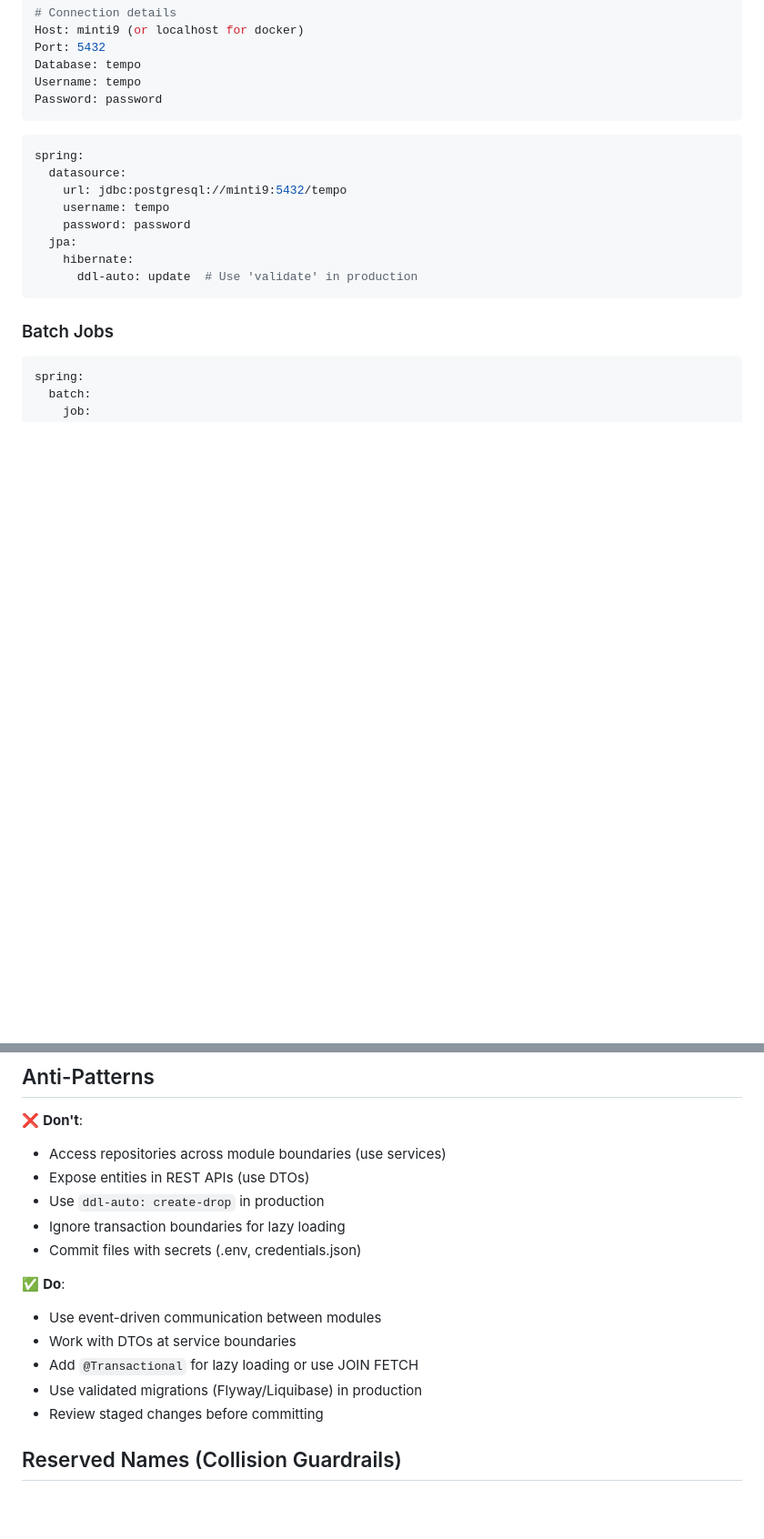
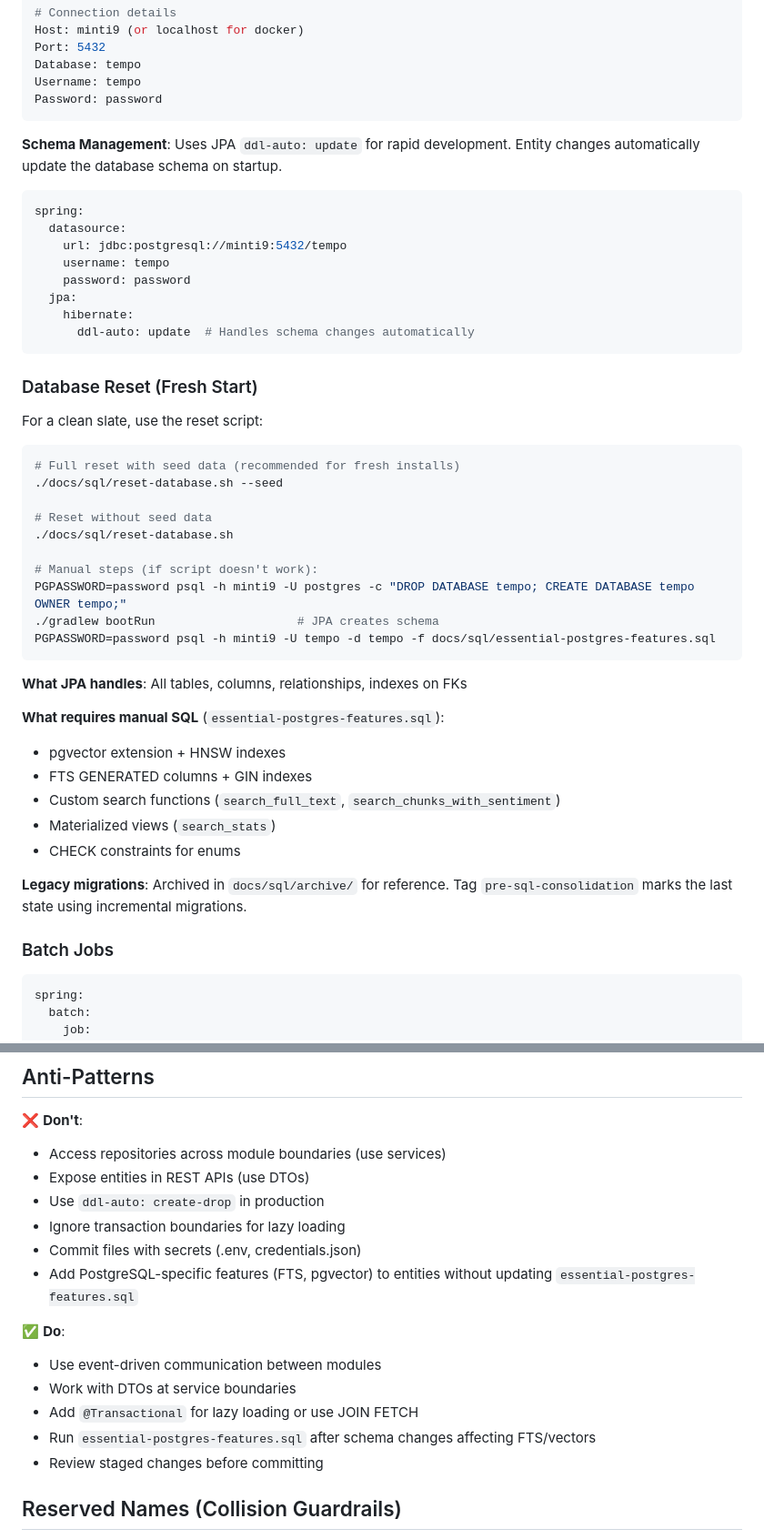
Before and after one commit to seanoc5/spring-search-tempo, a Markdown page: CLAUDE.md, 2 parts joined by grey strips. Shown at 91% size. Drawn GitHub-style; blank space fills up the shorter version.

Commit message:
Update CLAUDE.md with new database workflow
Document the ddl-auto + essential-postgres-features.sql approach:
- Add Database Reset section with reset script usage
- Clarify what JPA handles vs what requires manual SQL
- Update anti-patterns for new workflow
- Add troubleshooting entries for FTS/schema issues

Co-Authored-By: Claude Opus 4.5 <noreply@anthropic.com>

````diff
--- a/CLAUDE.md
+++ b/CLAUDE.md
@@ -340,6 +340,8 @@ Username: tempo
 Password: password
 ```
 
+**Schema Management**: Uses JPA `ddl-auto: update` for rapid development. Entity changes automatically update the database schema on startup.
+
 ```yaml
 spring:
   datasource:
@@ -348,9 +350,36 @@ spring:
     password: password
   jpa:
     hibernate:
-      ddl-auto: update  # Use 'validate' in production
+      ddl-auto: update  # Handles schema changes automatically
 ```
 
+### Database Reset (Fresh Start)
+
+For a clean slate, use the reset script:
+
+```bash
+# Full reset with seed data (recommended for fresh installs)
+./docs/sql/reset-database.sh --seed
+
+# Reset without seed data
+./docs/sql/reset-database.sh
+
+# Manual steps (if script doesn't work):
+PGPASSWORD=password psql -h minti9 -U postgres -c "DROP DATABASE tempo; CREATE DATABASE tempo OWNER tempo;"
+./gradlew bootRun                    # JPA creates schema
+PGPASSWORD=password psql -h minti9 -U tempo -d tempo -f docs/sql/essential-postgres-features.sql
+```
+
+**What JPA handles**: All tables, columns, relationships, indexes on FKs
+
+**What requires manual SQL** (`essential-postgres-features.sql`):
+- pgvector extension + HNSW indexes
+- FTS GENERATED columns + GIN indexes
+- Custom search functions (`search_full_text`, `search_chunks_with_sentiment`)
+- Materialized views (`search_stats`)
+- CHECK constraints for enums
+
+**Legacy migrations**: Archived in `docs/sql/archive/` for reference. Tag `pre-sql-consolidation` marks the last state using incremental migrations.
 
 ### Batch Jobs
 
@@ -380,12 +409,13 @@ Default credentials: `user` / `password` (basic auth)
 - Use `ddl-auto: create-drop` in production
 - Ignore transaction boundaries for lazy loading
 - Commit files with secrets (.env, credentials.json)
+- Add PostgreSQL-specific features (FTS, pgvector) to entities without updating `essential-postgres-features.sql`
 
 ✅ **Do**:
 - Use event-driven communication between modules
 - Work with DTOs at service boundaries
 - Add `@Transactional` for lazy loading or use JOIN FETCH
-- Use validated migrations (Flyway/Liquibase) in production
+- Run `essential-postgres-features.sql` after schema changes affecting FTS/vectors
 - Review staged changes before committing
 
 ## Reserved Names (Collision Guardrails)
````
Also changed, not shown: other parts of CLAUDE.md (+4 -2 lines).
